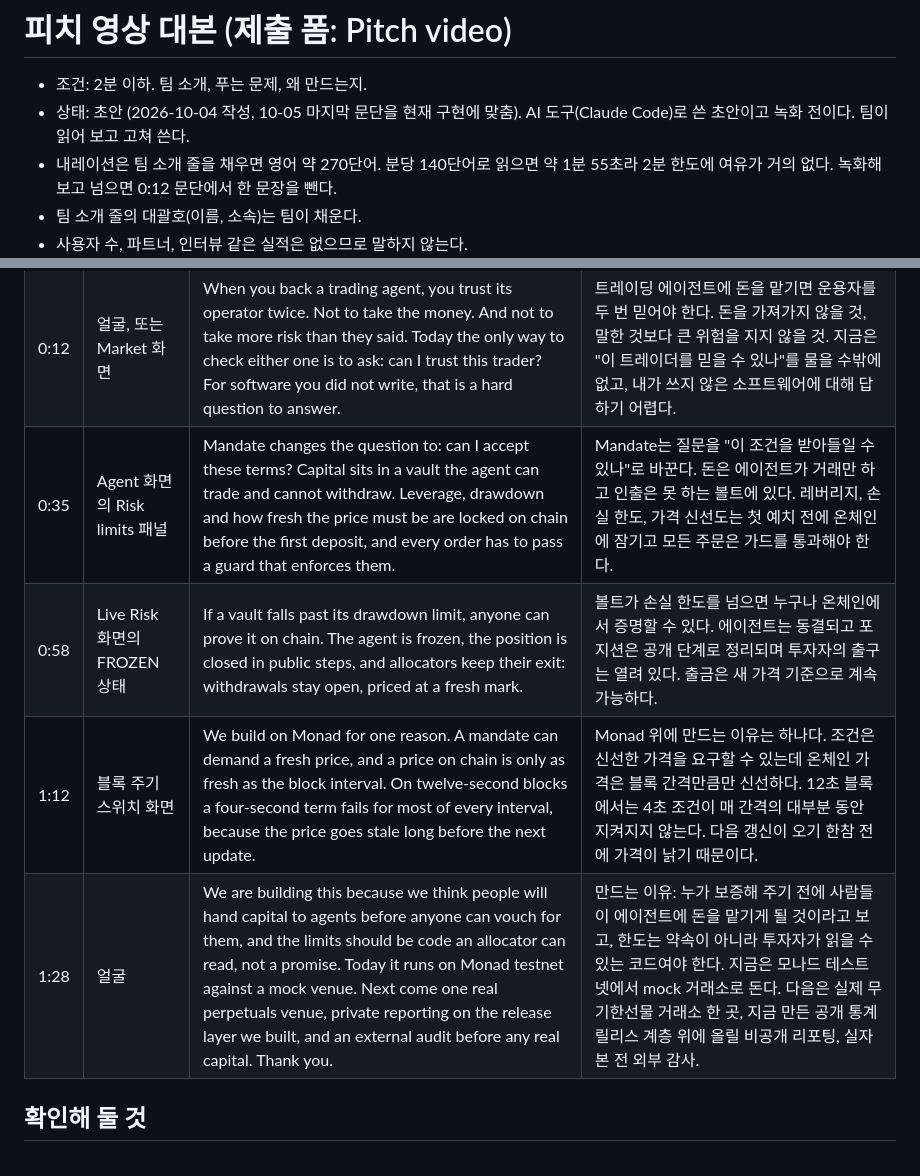
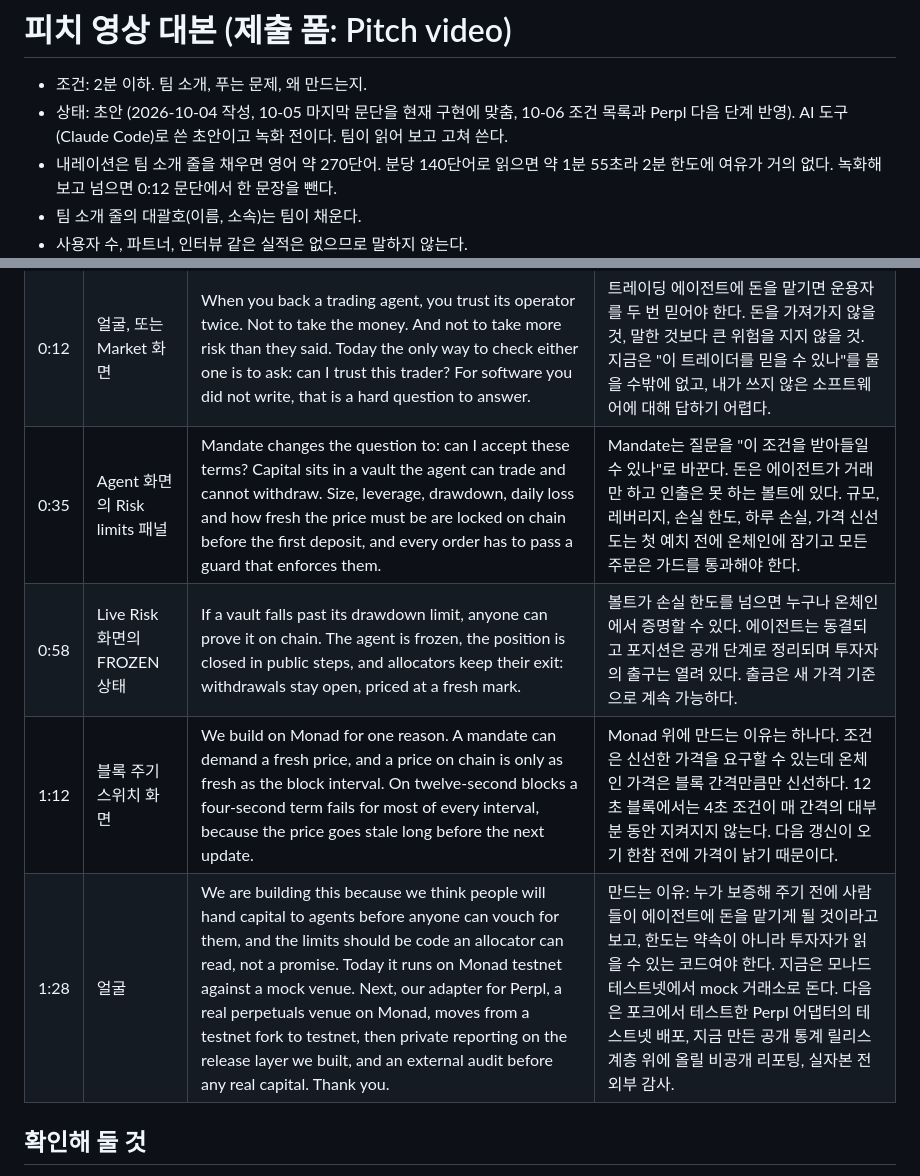
Before and after one commit to jiwon000/mandate, a Markdown page: docs/submission/pitch-video-script.md, 2 parts joined by grey strips. Drawn GitHub-style.

```diff
--- a/docs/submission/pitch-video-script.md
+++ b/docs/submission/pitch-video-script.md
@@ -1,7 +1,7 @@
 # 피치 영상 대본 (제출 폼: Pitch video)
 
 - 조건: 2분 이하. 팀 소개, 푸는 문제, 왜 만드는지.
-- 상태: 초안 (2026-10-04 작성, 10-05 마지막 문단을 현재 구현에 맞춤). AI 도구(Claude Code)로 쓴 초안이고 녹화 전이다. 팀이 읽어 보고 고쳐 쓴다.
+- 상태: 초안 (2026-10-04 작성, 10-05 마지막 문단을 현재 구현에 맞춤, 10-06 조건 목록과 Perpl 다음 단계 반영). AI 도구(Claude Code)로 쓴 초안이고 녹화 전이다. 팀이 읽어 보고 고쳐 쓴다.
 - 내레이션은 팀 소개 줄을 채우면 영어 약 270단어. 분당 140단어로 읽으면 약 1분 55초라 2분 한도에 여유가 거의 없다. 녹화해 보고 넘으면 0:12 문단에서 한 문장을 뺀다.
 - 팀 소개 줄의 대괄호(이름, 소속)는 팀이 채운다.
 - 사용자 수, 파트너, 인터뷰 같은 실적은 없으므로 말하지 않는다.
@@ -12,10 +12,10 @@
 | --- | --- | --- | --- |
 | 0:00 | 말하는 사람 얼굴 또는 로고 | Hi. We are [이름] and [이름], from [소속]. We are building Mandate. | 팀 소개. 이름과 소속은 팀이 채운다. |
 | 0:12 | 얼굴, 또는 Market 화면 | When you back a trading agent, you trust its operator twice. Not to take the money. And not to take more risk than they said. Today the only way to check either one is to ask: can I trust this trader? For software you did not write, that is a hard question to answer. | 트레이딩 에이전트에 돈을 맡기면 운용자를 두 번 믿어야 한다. 돈을 가져가지 않을 것, 말한 것보다 큰 위험을 지지 않을 것. 지금은 "이 트레이더를 믿을 수 있나"를 물을 수밖에 없고, 내가 쓰지 않은 소프트웨어에 대해 답하기 어렵다. |
-| 0:35 | Agent 화면의 Risk limits 패널 | Mandate changes the question to: can I accept these terms? Capital sits in a vault the agent can trade and cannot withdraw. Leverage, drawdown and how fresh the price must be are locked on chain before the first deposit, and every order has to pass a guard that enforces them. | Mandate는 질문을 "이 조건을 받아들일 수 있나"로 바꾼다. 돈은 에이전트가 거래만 하고 인출은 못 하는 볼트에 있다. 레버리지, 손실 한도, 가격 신선도는 첫 예치 전에 온체인에 잠기고 모든 주문은 가드를 통과해야 한다. |
+| 0:35 | Agent 화면의 Risk limits 패널 | Mandate changes the question to: can I accept these terms? Capital sits in a vault the agent can trade and cannot withdraw. Size, leverage, drawdown, daily loss and how fresh the price must be are locked on chain before the first deposit, and every order has to pass a guard that enforces them. | Mandate는 질문을 "이 조건을 받아들일 수 있나"로 바꾼다. 돈은 에이전트가 거래만 하고 인출은 못 하는 볼트에 있다. 규모, 레버리지, 손실 한도, 하루 손실, 가격 신선도는 첫 예치 전에 온체인에 잠기고 모든 주문은 가드를 통과해야 한다. |
 | 0:58 | Live Risk 화면의 FROZEN 상태 | If a vault falls past its drawdown limit, anyone can prove it on chain. The agent is frozen, the position is closed in public steps, and allocators keep their exit: withdrawals stay open, priced at a fresh mark. | 볼트가 손실 한도를 넘으면 누구나 온체인에서 증명할 수 있다. 에이전트는 동결되고 포지션은 공개 단계로 정리되며 투자자의 출구는 열려 있다. 출금은 새 가격 기준으로 계속 가능하다. |
 | 1:12 | 블록 주기 스위치 화면 | We build on Monad for one reason. A mandate can demand a fresh price, and a price on chain is only as fresh as the block interval. On twelve-second blocks a four-second term fails for most of every interval, because the price goes stale long before the next update. | Monad 위에 만드는 이유는 하나다. 조건은 신선한 가격을 요구할 수 있는데 온체인 가격은 블록 간격만큼만 신선하다. 12초 블록에서는 4초 조건이 매 간격의 대부분 동안 지켜지지 않는다. 다음 갱신이 오기 한참 전에 가격이 낡기 때문이다. |
-| 1:28 | 얼굴 | We are building this because we think people will hand capital to agents before anyone can vouch for them, and the limits should be code an allocator can read, not a promise. Today it runs on Monad testnet against a mock venue. Next come one real perpetuals venue, private reporting on the release layer we built, and an external audit before any real capital. Thank you. | 만드는 이유: 누가 보증해 주기 전에 사람들이 에이전트에 돈을 맡기게 될 것이라고 보고, 한도는 약속이 아니라 투자자가 읽을 수 있는 코드여야 한다. 지금은 모나드 테스트넷에서 mock 거래소로 돈다. 다음은 실제 무기한선물 거래소 한 곳, 지금 만든 공개 통계 릴리스 계층 위에 올릴 비공개 리포팅, 실자본 전 외부 감사. |
+| 1:28 | 얼굴 | We are building this because we think people will hand capital to agents before anyone can vouch for them, and the limits should be code an allocator can read, not a promise. Today it runs on Monad testnet against a mock venue. Next, our adapter for Perpl, a real perpetuals venue on Monad, moves from a testnet fork to testnet, then private reporting on the release layer we built, and an external audit before any real capital. Thank you. | 만드는 이유: 누가 보증해 주기 전에 사람들이 에이전트에 돈을 맡기게 될 것이라고 보고, 한도는 약속이 아니라 투자자가 읽을 수 있는 코드여야 한다. 지금은 모나드 테스트넷에서 mock 거래소로 돈다. 다음은 포크에서 테스트한 Perpl 어댑터의 테스트넷 배포, 지금 만든 공개 통계 릴리스 계층 위에 올릴 비공개 리포팅, 실자본 전 외부 감사. |
 
 ## 확인해 둘 것
 
```
Also changed, not shown: docs/submission/demo-video-script.md (+48 -33 lines).
